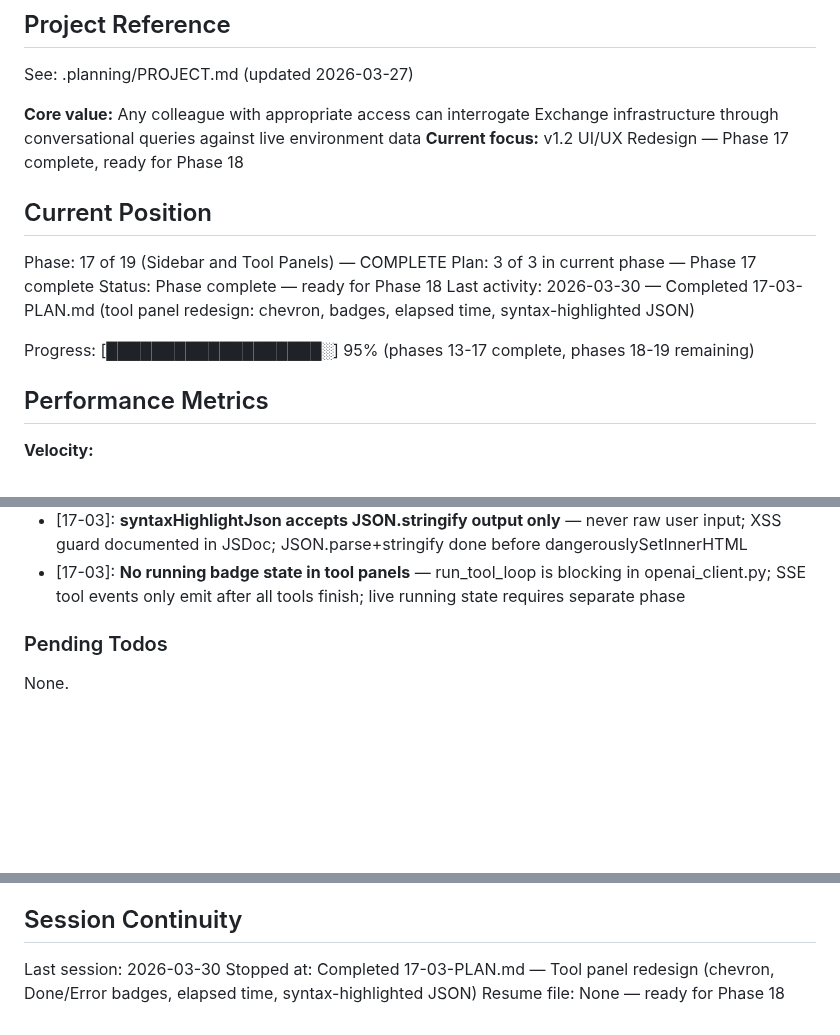
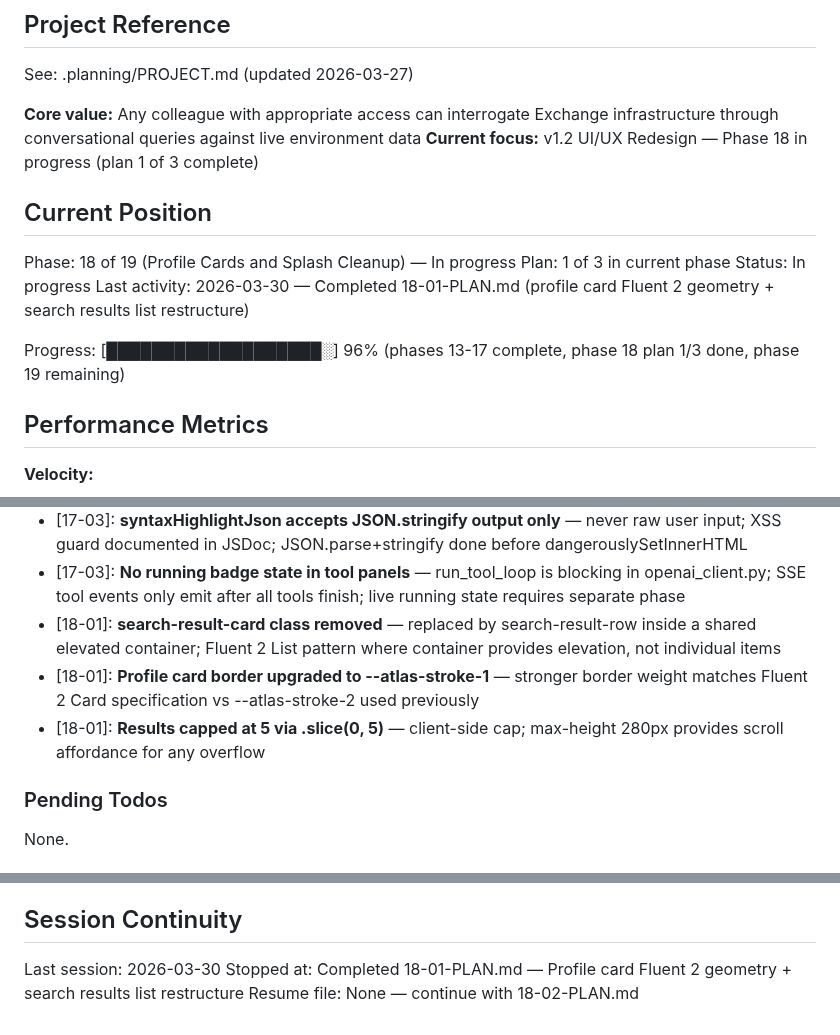
Before and after one commit to SamuraiJenkinz/xmcp, a Markdown page: .planning/STATE.md, 3 parts joined by grey strips. Drawn GitHub-style; blank space fills up the shorter version.

Commit message:
docs(18-01): complete profile card and search result Fluent 2 alignment plan
Tasks completed: 2/2
- Task 1: Update profile card and search result CSS to Fluent 2 specs
- Task 2: Restructure SearchResultCard JSX to use row-based list layout

SUMMARY: .planning/phases/18-profile-cards-splash-cleanup/18-01-SUMMARY.md

```diff
--- a/.planning/STATE.md
+++ b/.planning/STATE.md
@@ -5,16 +5,16 @@
 See: .planning/PROJECT.md (updated 2026-03-27)
 
 **Core value:** Any colleague with appropriate access can interrogate Exchange infrastructure through conversational queries against live environment data
-**Current focus:** v1.2 UI/UX Redesign — Phase 17 complete, ready for Phase 18
+**Current focus:** v1.2 UI/UX Redesign — Phase 18 in progress (plan 1 of 3 complete)
 
 ## Current Position
 
-Phase: 17 of 19 (Sidebar and Tool Panels) — COMPLETE
-Plan: 3 of 3 in current phase — Phase 17 complete
-Status: Phase complete — ready for Phase 18
-Last activity: 2026-03-30 — Completed 17-03-PLAN.md (tool panel redesign: chevron, badges, elapsed time, syntax-highlighted JSON)
+Phase: 18 of 19 (Profile Cards and Splash Cleanup) — In progress
+Plan: 1 of 3 in current phase
+Status: In progress
+Last activity: 2026-03-30 — Completed 18-01-PLAN.md (profile card Fluent 2 geometry + search results list restructure)
 
-Progress: [███████████████████░] 95% (phases 13-17 complete, phases 18-19 remaining)
+Progress: [███████████████████░] 96% (phases 13-17 complete, phase 18 plan 1/3 done, phase 19 remaining)
 
 ## Performance Metrics
 
@@ -84,6 +84,9 @@ Progress: [███████████████████░] 95% (ph
 - [17-03]: **ChevronRight16Regular used for tool panel** — 16px variant fits compact 12px caption summary row; both ChevronRightRegular (no size) and sized variants exist in @fluentui/react-icons
 - [17-03]: **syntaxHighlightJson accepts JSON.stringify output only** — never raw user input; XSS guard documented in JSDoc; JSON.parse+stringify done before dangerouslySetInnerHTML
 - [17-03]: **No running badge state in tool panels** — run_tool_loop is blocking in openai_client.py; SSE tool events only emit after all tools finish; live running state requires separate phase
+- [18-01]: **search-result-card class removed** — replaced by search-result-row inside a shared elevated container; Fluent 2 List pattern where container provides elevation, not individual items
+- [18-01]: **Profile card border upgraded to --atlas-stroke-1** — stronger border weight matches Fluent 2 Card specification vs --atlas-stroke-2 used previously
+- [18-01]: **Results capped at 5 via .slice(0, 5)** — client-side cap; max-height 280px provides scroll affordance for any overflow
 
 ### Pending Todos
 
@@ -99,5 +102,5 @@ None.
 ## Session Continuity
 
 Last session: 2026-03-30
-Stopped at: Completed 17-03-PLAN.md — Tool panel redesign (chevron, Done/Error badges, elapsed time, syntax-highlighted JSON)
-Resume file: None — ready for Phase 18
+Stopped at: Completed 18-01-PLAN.md — Profile card Fluent 2 geometry + search results list restructure
+Resume file: None — continue with 18-02-PLAN.md
```
Also changed, not shown: 1 other file.
